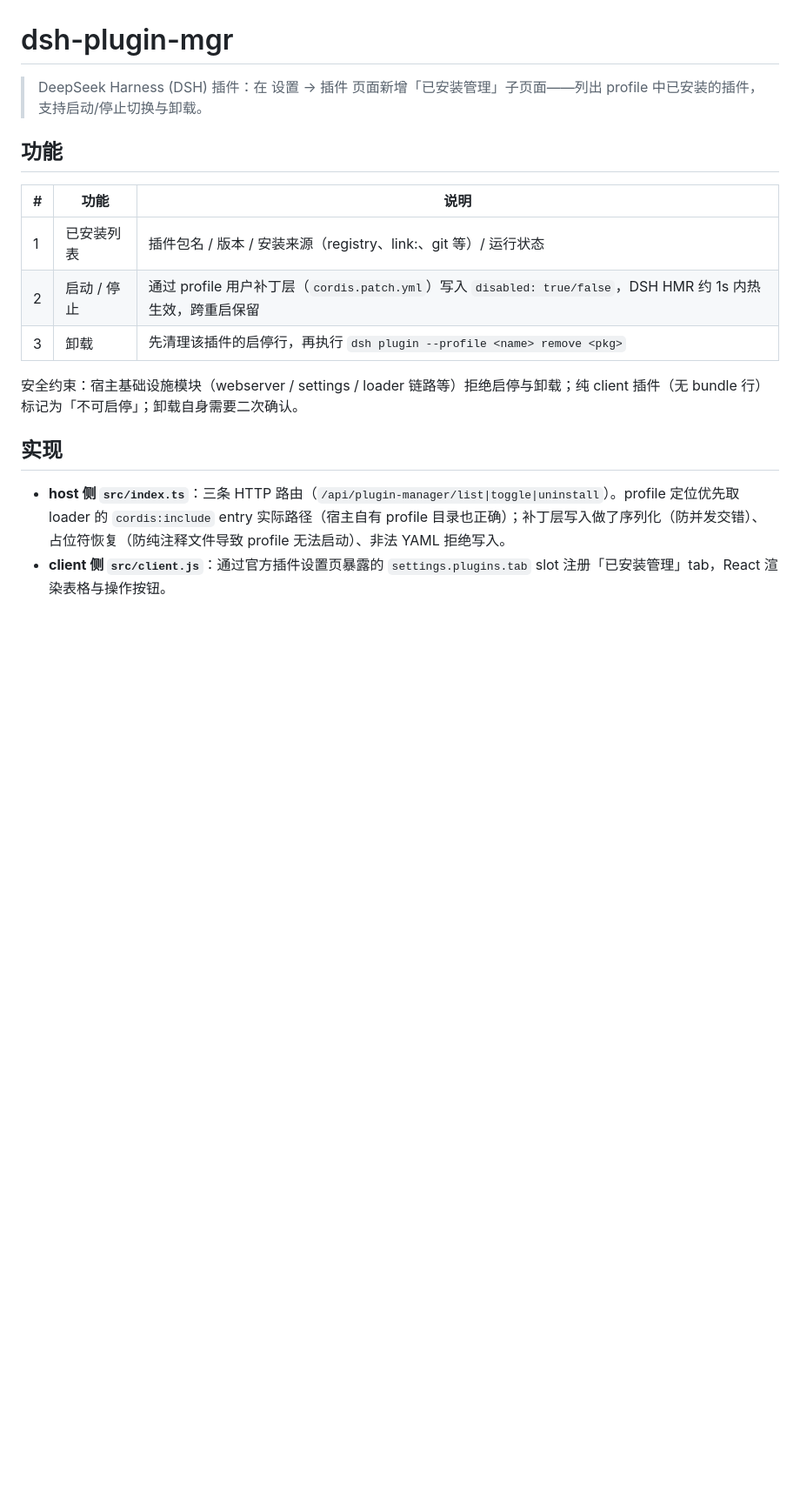
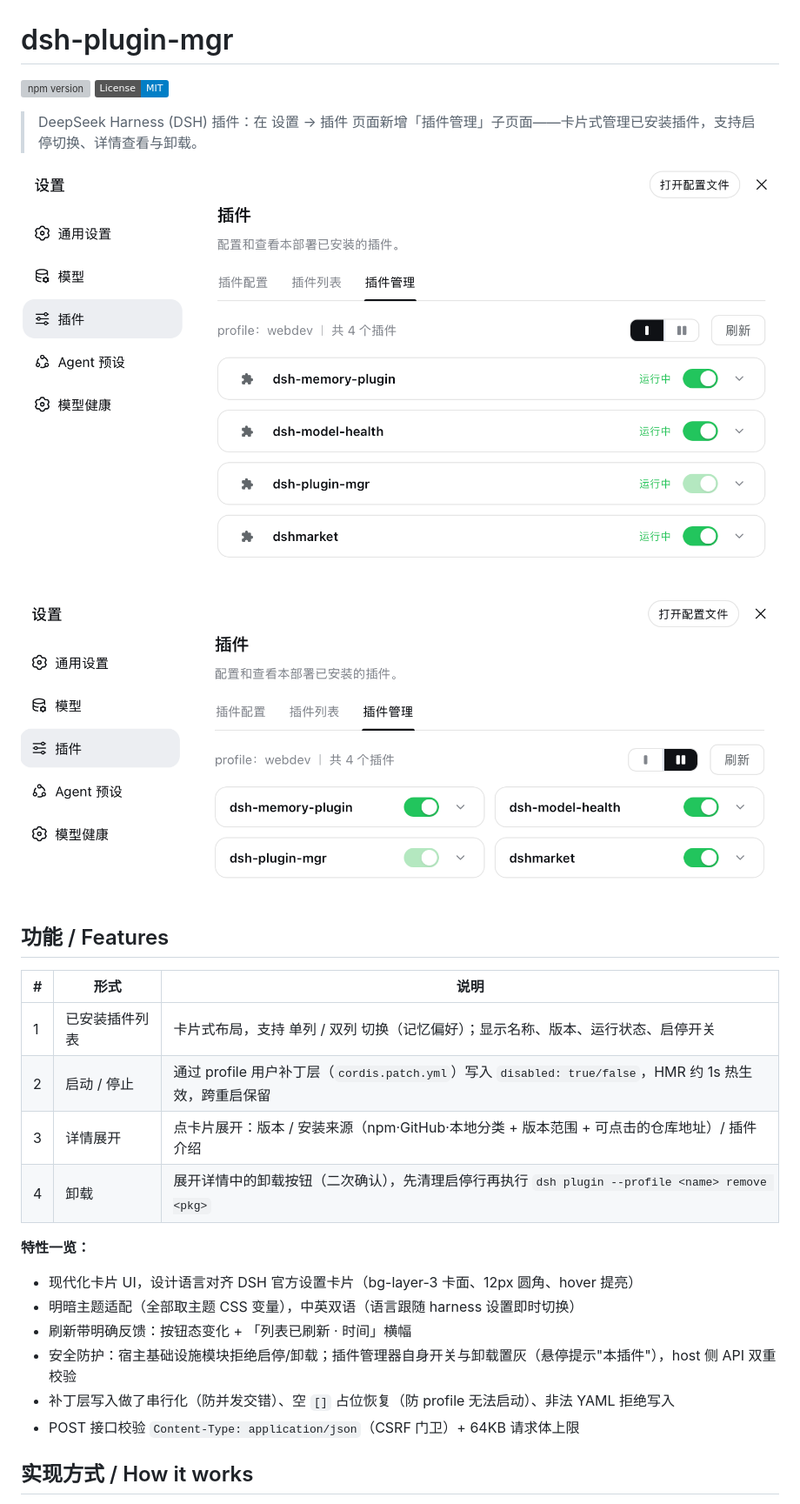
Before and after one commit to oxlyn/dsh-plugin-mgr, a Markdown page: README.md, the part around one of its changes. Shown at 87% size. Rendered like a GitHub page; pictures changed too: snapshot1.png (added), snapshot2.png (added); badges without logos; blank space fills up the shorter version; grey boxes are pictures that could not be loaded.

Commit message:
docs: rewrite README with features, architecture, screenshots; add LICENSE

```diff
--- a/README.md
+++ b/README.md
@@ -1,19 +1,31 @@
 # dsh-plugin-mgr
 
-> DeepSeek Harness (DSH) 插件：在 设置 → 插件 页面新增「已安装管理」子页面——列出 profile 中已安装的插件，支持启动/停止切换与卸载。
+[![npm version](https://img.shields.io/npm/v/dsh-plugin-mgr.svg)](https://www.npmjs.com/package/dsh-plugin-mgr)
+[![License: MIT](https://img.shields.io/badge/License-MIT-blue.svg)](#license)
 
-## 功能
+> DeepSeek Harness (DSH) 插件：在 设置 → 插件 页面新增「插件管理」子页面——卡片式管理已安装插件，支持启停切换、详情查看与卸载。
 
-| # | 功能 | 说明 |
+![插件管理面板](snapshot1.png)
+
+![插件详情](snapshot2.png)
+
+## 功能 / Features
+
+| # | 形式 | 说明 |
 |---|------|------|
-| 1 | 已安装列表 | 插件包名 / 版本 / 安装来源（registry、link:、git 等）/ 运行状态 |
-| 2 | 启动 / 停止 | 通过 profile 用户补丁层（`cordis.patch.yml`）写入 `disabled: true/false`，DSH HMR 约 1s 内热生效，跨重启保留 |
-| 3 | 卸载 | 先清理该插件的启停行，再执行 `dsh plugin --profile <name> remove <pkg>` |
+| 1 | 已安装插件列表 | 卡片式布局，支持 单列 / 双列 切换（记忆偏好）；显示名称、版本、运行状态、启停开关 |
+| 2 | 启动 / 停止 | 通过 profile 用户补丁层（`cordis.patch.yml`）写入 `disabled: true/false`，HMR 约 1s 热生效，跨重启保留 |
+| 3 | 详情展开 | 点卡片展开：版本 / 安装来源（npm·GitHub·本地分类 + 版本范围 + 可点击的仓库地址）/ 插件介绍 |
+| 4 | 卸载 | 展开详情中的卸载按钮（二次确认），先清理启停行再执行 `dsh plugin --profile <name> remove <pkg>` |
 
-安全约束：宿主基础设施模块（webserver / settings / loader 链路等）拒绝启停与卸载；纯 client 插件（无 bundle 行）标记为「不可启停」；卸载自身需要二次确认。
+**特性一览：**
 
-## 实现
+- 现代化卡片 UI，设计语言对齐 DSH 官方设置卡片（bg-layer-3 卡面、12px 圆角、hover 提亮）
+- 明暗主题适配（全部取主题 CSS 变量），中英双语（语言跟随 harness 设置即时切换）
+- 刷新带明确反馈：按钮态变化 + 「列表已刷新 · 时间」横幅
+- 安全防护：宿主基础设施模块拒绝启停/卸载；插件管理器自身开关与卸载置灰（悬停提示"本插件"），host 侧 API 双重校验
+- 补丁层写入做了串行化（防并发交错）、空 `[]` 占位恢复（防 profile 无法启动）、非法 YAML 拒绝写入
+- POST 接口校验 `Content-Type: application/json`（CSRF 门卫）+ 64KB 请求体上限
 
-- **host 侧 `src/index.ts`**：三条 HTTP 路由（`/api/plugin-manager/list|toggle|uninstall`）。profile 定位优先取 loader 的 `cordis:include` entry 实际路径（宿主自有 profile 目录也正确）；补丁层写入做了序列化（防并发交错）、占位符恢复（防纯注释文件导致 profile 无法启动）、非法 YAML 拒绝写入。
-- **client 侧 `src/client.js`**：通过官方插件设置页暴露的 `settings.plugins.tab` slot 注册「已安装管理」tab，React 渲染表格与操作按钮。
+## 实现方式 / How it works
 
```
Also changed, not shown: other parts of README.md (+69 -5 lines), 1 other file.
